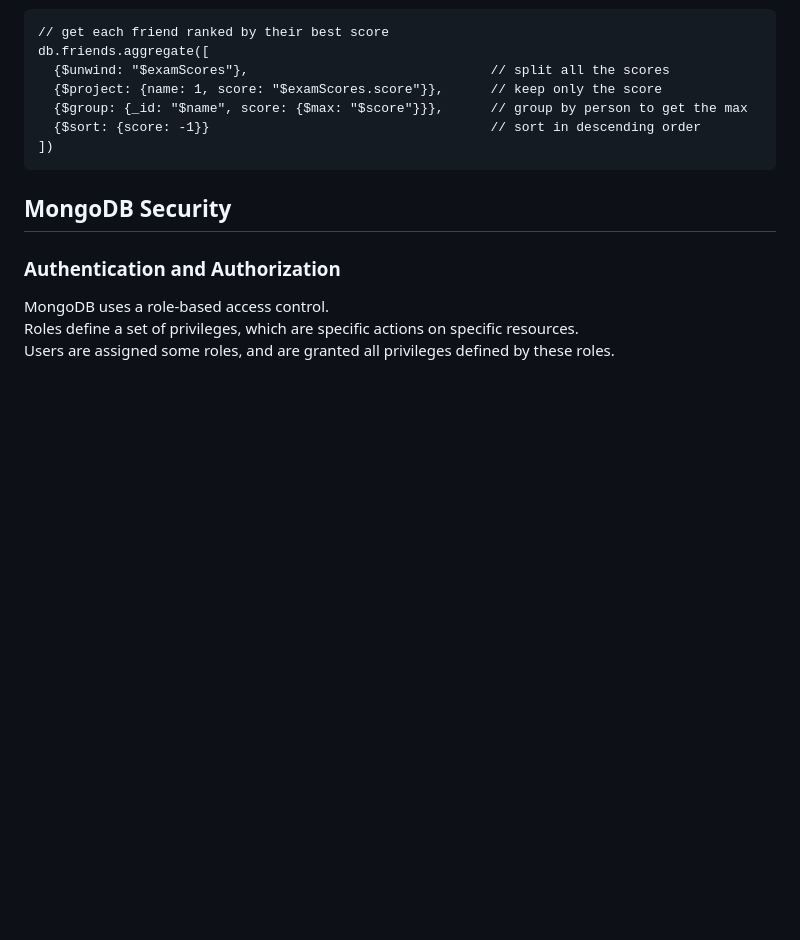
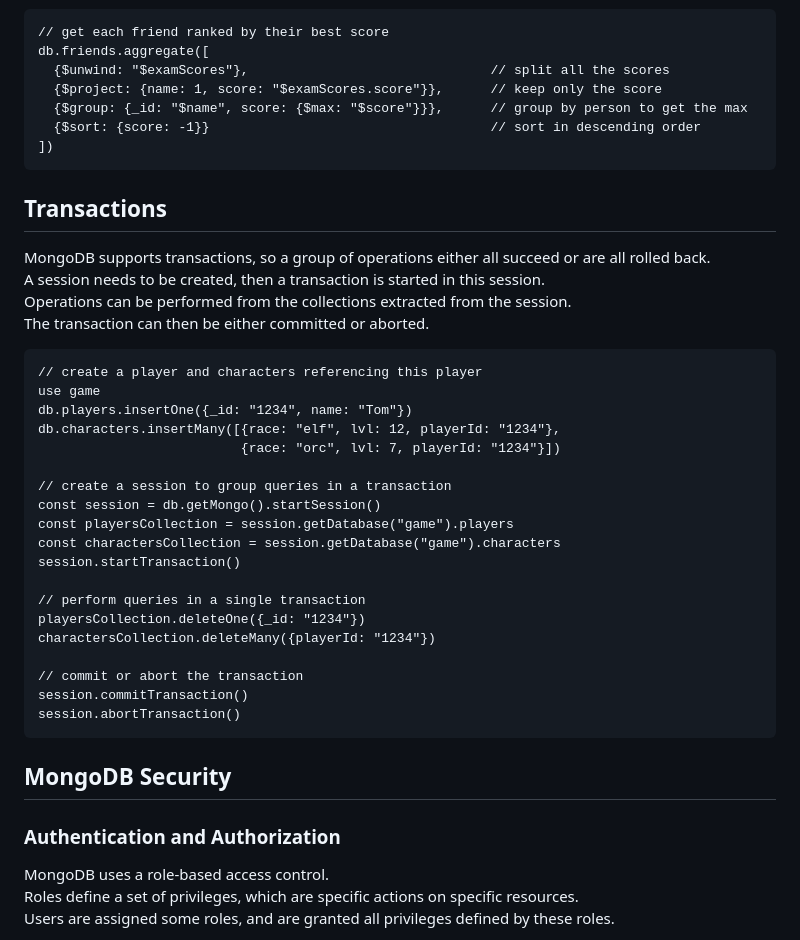
Before and after one commit to Moremar/IT_tutorials, a Markdown page: mongoDB/README.md, the part around the change. Rendered like a GitHub page; blank space fills up the shorter version.

Commit message:
Add transaction doc to MongoDB README

````diff
--- a/mongoDB/README.md
+++ b/mongoDB/README.md
@@ -1064,6 +1064,36 @@ db.friends.aggregate([
 ])
 ```
 
+## Transactions
+
+MongoDB supports transactions, so a group of operations either all succeed or are all rolled back.
+A session needs to be created, then a transaction is started in this session.
+Operations can be performed from the collections extracted from the session.
+The transaction can then be either committed or aborted.
+
+```commandline
+// create a player and characters referencing this player
+use game
+db.players.insertOne({_id: "1234", name: "Tom"})
+db.characters.insertMany([{race: "elf", lvl: 12, playerId: "1234"},
+                          {race: "orc", lvl: 7, playerId: "1234"}])
+
+// create a session to group queries in a transaction
+const session = db.getMongo().startSession()
+const playersCollection = session.getDatabase("game").players
+const charactersCollection = session.getDatabase("game").characters
+session.startTransaction()
+
+// perform queries in a single transaction
+playersCollection.deleteOne({_id: "1234"})
+charactersCollection.deleteMany({playerId: "1234"})
+
+// commit or abort the transaction
+session.commitTransaction()
+session.abortTransaction()
+```
+
+
 ## MongoDB Security
 
 ### Authentication and Authorization
````
